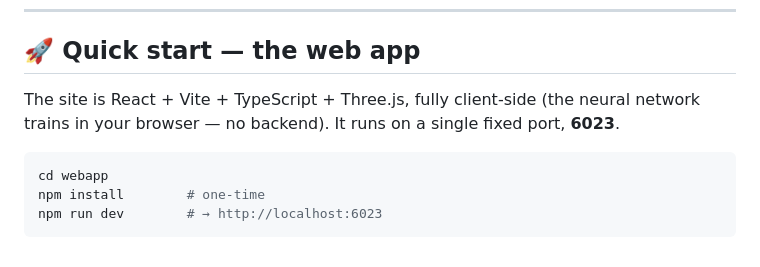
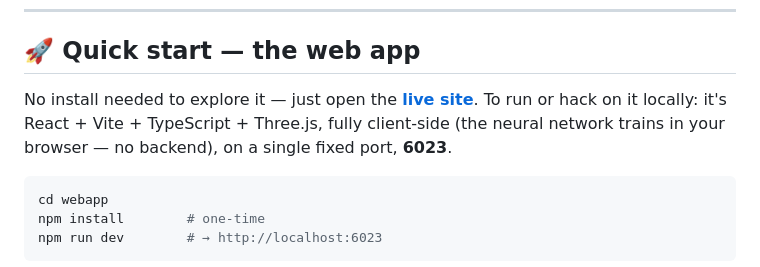
Before and after one commit to harishankarnoudu/Build-a-Brain, a Markdown page: README.md, the part around one of its changes. GitHub-like rendering.

Commit message:
docs: add live demo link + deploy/license badges to README
Site is live at https://harishankarnoudu.github.io/Build-a-Brain/

Co-Authored-By: Claude Opus 4.8 <noreply@anthropic.com>

````diff
--- a/README.md
+++ b/README.md
@@ -41,8 +46,9 @@ for the detailed plans.
 
 ## 🚀 Quick start — the web app
 
-The site is React + Vite + TypeScript + Three.js, fully client-side (the neural network trains in
-your browser — no backend). It runs on a single fixed port, **6023**.
+No install needed to explore it — just open the **[live site](https://harishankarnoudu.github.io/Build-a-Brain/)**.
+To run or hack on it locally: it's React + Vite + TypeScript + Three.js, fully client-side (the neural
+network trains in your browser — no backend), on a single fixed port, **6023**.
 
 ```bash
 cd webapp
````
Also changed, not shown: other parts of README.md (+5 -0 lines).
